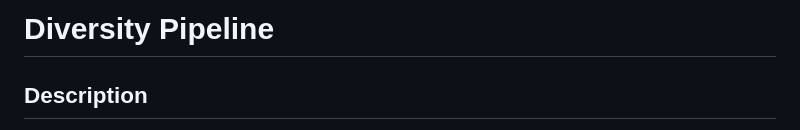
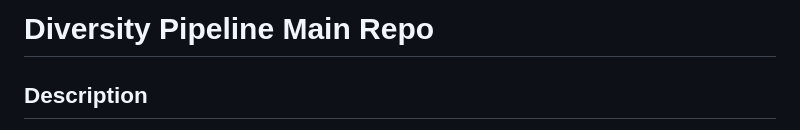
Before and after one commit to magwenelab/WeavePop, a Markdown page: README.md, the part around the change. Drawn GitHub-style.

```diff
--- a/README.md
+++ b/README.md
@@ -1,5 +1,5 @@
 
-# Diversity Pipeline
+# Diversity Pipeline Main Repo
 
 ## Description
 
```
